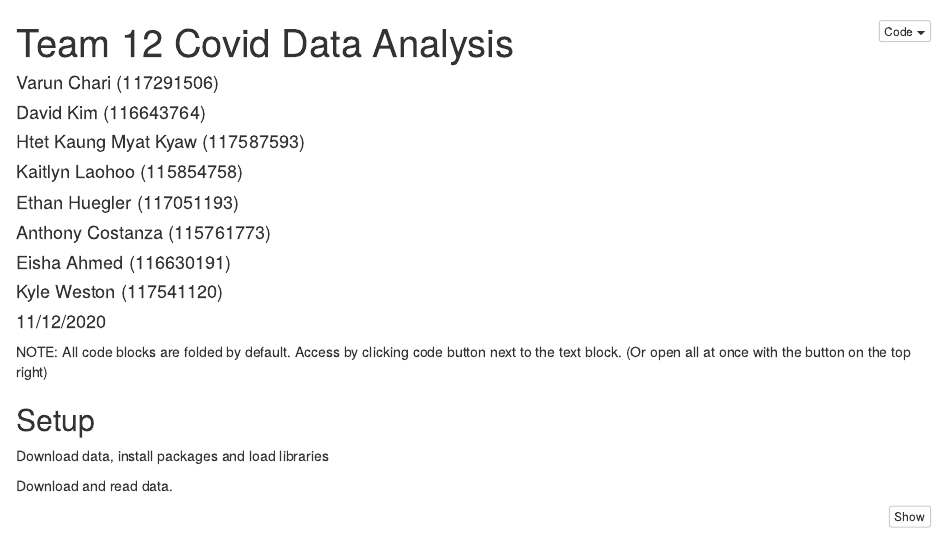
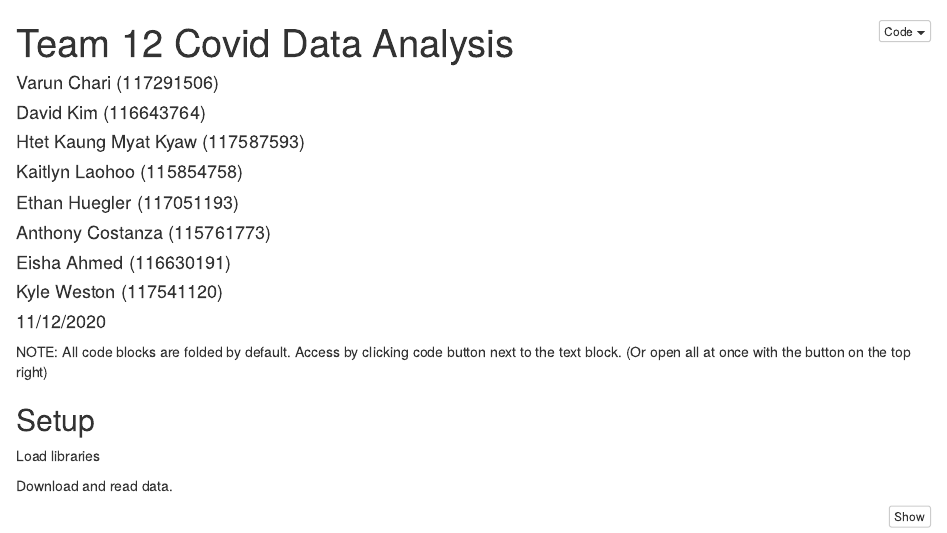
Before and after one commit to hybras/Covid-Analysis, an R Markdown document (Main.Rmd): the page in a window 1100 px wide, from its top. Rendered offline with R 4.5, knitr and Pandoc, with nearby package versions; some code elsewhere in the file could not run offline.

Commit message:
Shorten description of libraries chunk

````diff
--- a/Main.Rmd
+++ b/Main.Rmd
@@ -19,7 +19,7 @@ NOTE: All code blocks are folded by default. Access by clicking code button next
 
 ## Setup
 
-Download data, install packages and load libraries
+Load libraries
 
 ```{r libs, include = FALSE}
 
````
